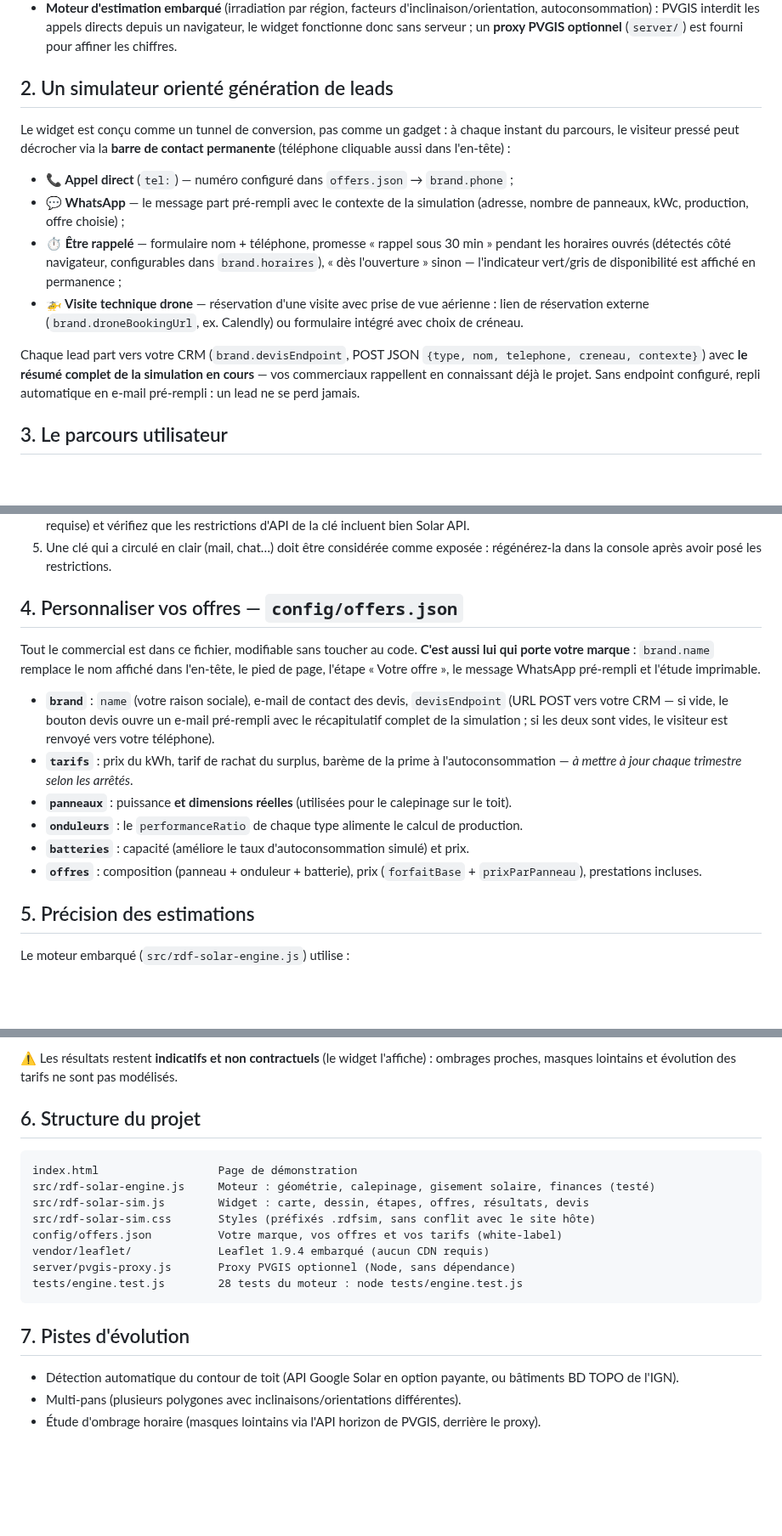
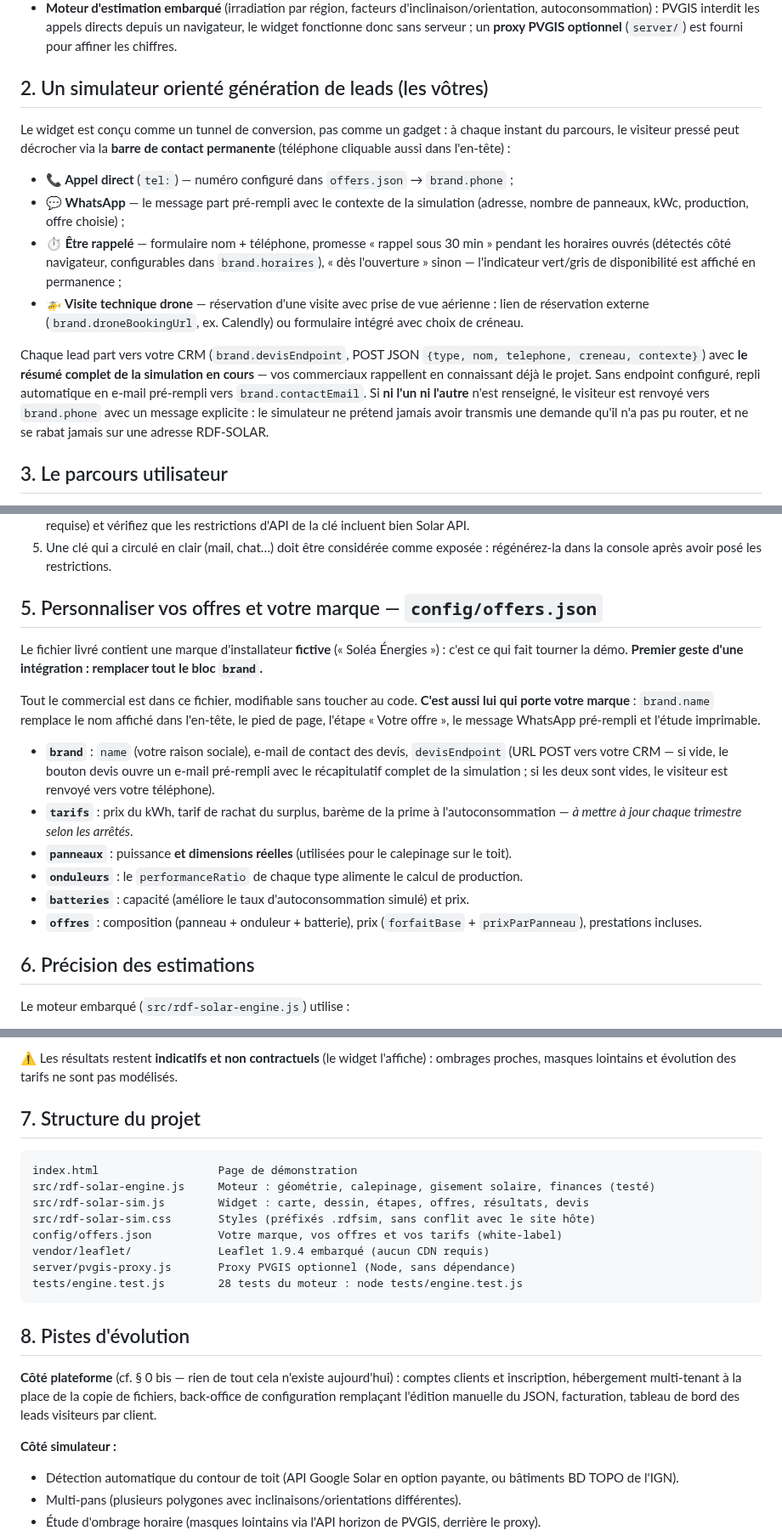
Before and after one commit to qentinalouviers-sys/EVASIMU, a Markdown page: README.md, 3 parts joined by grey strips. Shown at 85% size. Drawn GitHub-style; blank space fills up the shorter version.

````diff
--- a/README.md
+++ b/README.md
@@ -48,7 +84,7 @@ Choix techniques qui vous rendent autonome (0 € de coût de fonctionnement) :
 - **Base Adresse Nationale** pour l'autocomplétion d'adresse, via le service de géocodage de la Géoplateforme IGN (`data.geopf.fr/geocodage`) : gratuit, sans clé. (L'ancienne `api-adresse.data.gouv.fr` a été décommissionnée fin janvier 2026.) En cas d'indisponibilité, un mode « placer la carte moi-même » permet de continuer sans adresse.
 - **Moteur d'estimation embarqué** (irradiation par région, facteurs d'inclinaison/orientation, autoconsommation) : PVGIS interdit les appels directs depuis un navigateur, le widget fonctionne donc sans serveur ; un **proxy PVGIS optionnel** (`server/`) est fourni pour affiner les chiffres.
 
-## 2. Un simulateur orienté génération de leads
+## 2. Un simulateur orienté génération de leads (les vôtres)
 
 Le widget est conçu comme un tunnel de conversion, pas comme un gadget : à chaque instant du parcours, le visiteur pressé peut décrocher via la **barre de contact permanente** (téléphone cliquable aussi dans l'en-tête) :
 
@@ -57,7 +93,7 @@ Le widget est conçu comme un tunnel de conversion, pas comme un gadget : à cha
 - **⏱ Être rappelé** — formulaire nom + téléphone, promesse « rappel sous 30 min » pendant les horaires ouvrés (détectés côté navigateur, configurables dans `brand.horaires`), « dès l'ouverture » sinon — l'indicateur vert/gris de disponibilité est affiché en permanence ;
 - **🚁 Visite technique drone** — réservation d'une visite avec prise de vue aérienne : lien de réservation externe (`brand.droneBookingUrl`, ex. Calendly) ou formulaire intégré avec choix de créneau.
 
-Chaque lead part vers votre CRM (`brand.devisEndpoint`, POST JSON `{type, nom, telephone, creneau, contexte}`) avec **le résumé complet de la simulation en cours** — vos commerciaux rappellent en connaissant déjà le projet. Sans endpoint configuré, repli automatique en e-mail pré-rempli : un lead ne se perd jamais.
+Chaque lead part vers votre CRM (`brand.devisEndpoint`, POST JSON `{type, nom, telephone, creneau, contexte}`) avec **le résumé complet de la simulation en cours** — vos commerciaux rappellent en connaissant déjà le projet. Sans endpoint configuré, repli automatique en e-mail pré-rempli vers `brand.contactEmail`. Si **ni l'un ni l'autre** n'est renseigné, le visiteur est renvoyé vers `brand.phone` avec un message explicite : le simulateur ne prétend jamais avoir transmis une demande qu'il n'a pas pu router, et ne se rabat jamais sur une adresse RDF-SOLAR.
 
 ## 3. Le parcours utilisateur
 
@@ -121,7 +157,9 @@ Limite à connaître : `buildingInsights` ne fournit **pas les contours exacts**
 4. Si la clé renvoie `403 API_KEY_SERVICE_BLOCKED` : activez « Solar API » dans *APIs & Services → Library* (facturation active requise) et vérifiez que les restrictions d'API de la clé incluent bien Solar API.
 5. Une clé qui a circulé en clair (mail, chat…) doit être considérée comme exposée : régénérez-la dans la console après avoir posé les restrictions.
 
-## 4. Personnaliser vos offres — `config/offers.json`
+## 5. Personnaliser vos offres et votre marque — `config/offers.json`
+
+Le fichier livré contient une marque d'installateur **fictive** (« Soléa Énergies ») : c'est ce qui fait tourner la démo. **Premier geste d'une intégration : remplacer tout le bloc `brand`.**
 
 Tout le commercial est dans ce fichier, modifiable sans toucher au code. **C'est aussi lui qui porte votre marque** : `brand.name` remplace le nom affiché dans l'en-tête, le pied de page, l'étape « Votre offre », le message WhatsApp pré-rempli et l'étude imprimable.
 
@@ -132,7 +170,7 @@ Tout le commercial est dans ce fichier, modifiable sans toucher au code. **C'est
 - **`batteries`** : capacité (améliore le taux d'autoconsommation simulé) et prix.
 - **`offres`** : composition (panneau + onduleur + batterie), prix (`forfaitBase` + `prixParPanneau`), prestations incluses.
 
-## 5. Précision des estimations
+## 6. Précision des estimations
 
 Le moteur embarqué (`src/rdf-solar-engine.js`) utilise :
 
@@ -146,7 +184,7 @@ Pour affiner : lancez `node server/pvgis-proxy.js` derrière votre domaine et pa
 
 ⚠️ Les résultats restent **indicatifs et non contractuels** (le widget l'affiche) : ombrages proches, masques lointains et évolution des tarifs ne sont pas modélisés.
 
-## 6. Structure du projet
+## 7. Structure du projet
 
 ```
 index.html                  Page de démonstration
@@ -159,7 +197,11 @@ server/pvgis-proxy.js       Proxy PVGIS optionnel (Node, sans dépendance)
 tests/engine.test.js        28 tests du moteur : node tests/engine.test.js
 ```
 
-## 7. Pistes d'évolution
+## 8. Pistes d'évolution
+
+**Côté plateforme** (cf. § 0 bis — rien de tout cela n'existe aujourd'hui) : comptes clients et inscription, hébergement multi-tenant à la place de la copie de fichiers, back-office de configuration remplaçant l'édition manuelle du JSON, facturation, tableau de bord des leads visiteurs par client.
+
+**Côté simulateur :**
 
 - Détection automatique du contour de toit (API Google Solar en option payante, ou bâtiments BD TOPO de l'IGN).
 - Multi-pans (plusieurs polygones avec inclinaisons/orientations différentes).
````
Also changed, not shown: other parts of README.md (+38 -2 lines), docs/screenshots/vitrine.png (added), 4 other files.
